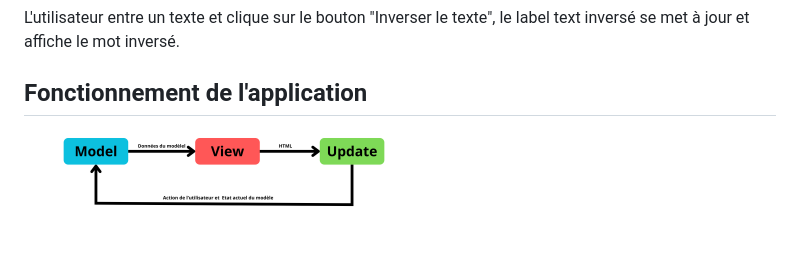
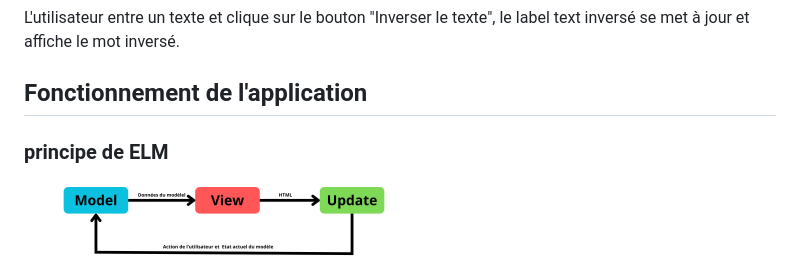
Before and after one commit to wawa998/codePourELM, a Markdown page: README.md, the part around the change. Rendered like a GitHub page; blank space fills up the shorter version.

```diff
--- a/README.md
+++ b/README.md
@@ -22,6 +22,7 @@ L'utilisateur entre un texte et clique sur le bouton "Inverser le texte", le lab
 
 ## Fonctionnement de l'application
 
+### principe de ELM
 <img src="ImgReadme/Schema_ELM.png" alt="Schéma architecture EML" width="400"/>
 
 Modèle (Model) : Il représente l'état actuel de l'application. Cela comprend les données pour afficher l'interface utilisateur, telles que les données ou les constantes. Le modèle est immuable, ce qui signifie qu’il ne peut pas être modifié directement, toutes les modifications sont effectuées par la fonction d’Actualisation (Update), ensuite le modèle mettra à jour la vue.
```
